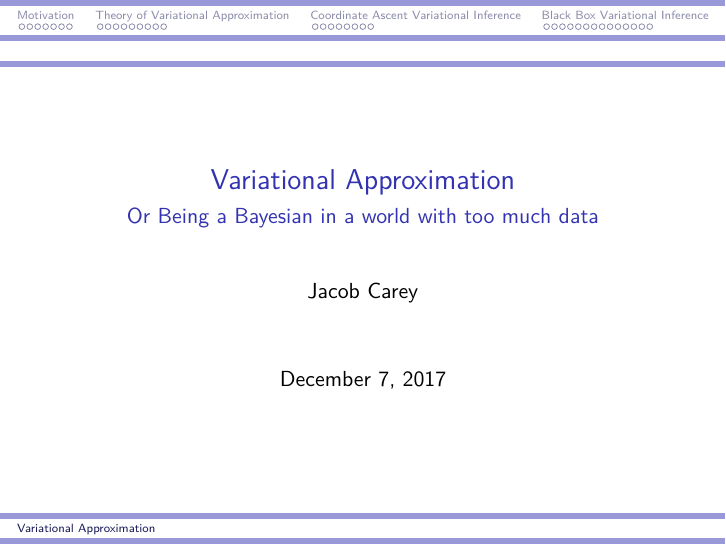
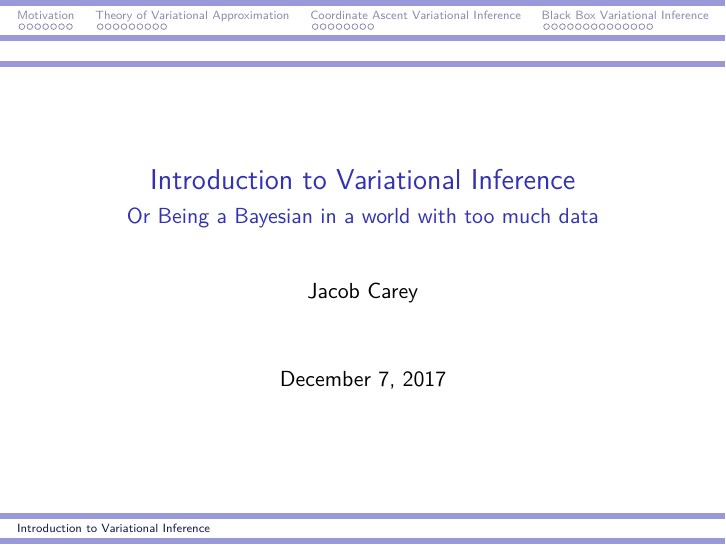
Before and after one commit to jacobcvt12/scalable_bayes, an R Markdown document (presentation.Rmd): page 1 of 61. Rendered offline with R 4.5, knitr and Pandoc, then LaTeX, with nearby package versions; the code chunks are not run, so their results and figures are left out.

Commit message:
Change Title

```diff
--- a/presentation.Rmd
+++ b/presentation.Rmd
@@ -1,5 +1,5 @@
 ---
-title: "Variational Approximation"
+title: "Introduction to Variational Inference"
 subtitle: "Or Being a Bayesian in a world with too much data"
 author: "Jacob Carey"
 date: \today
```
